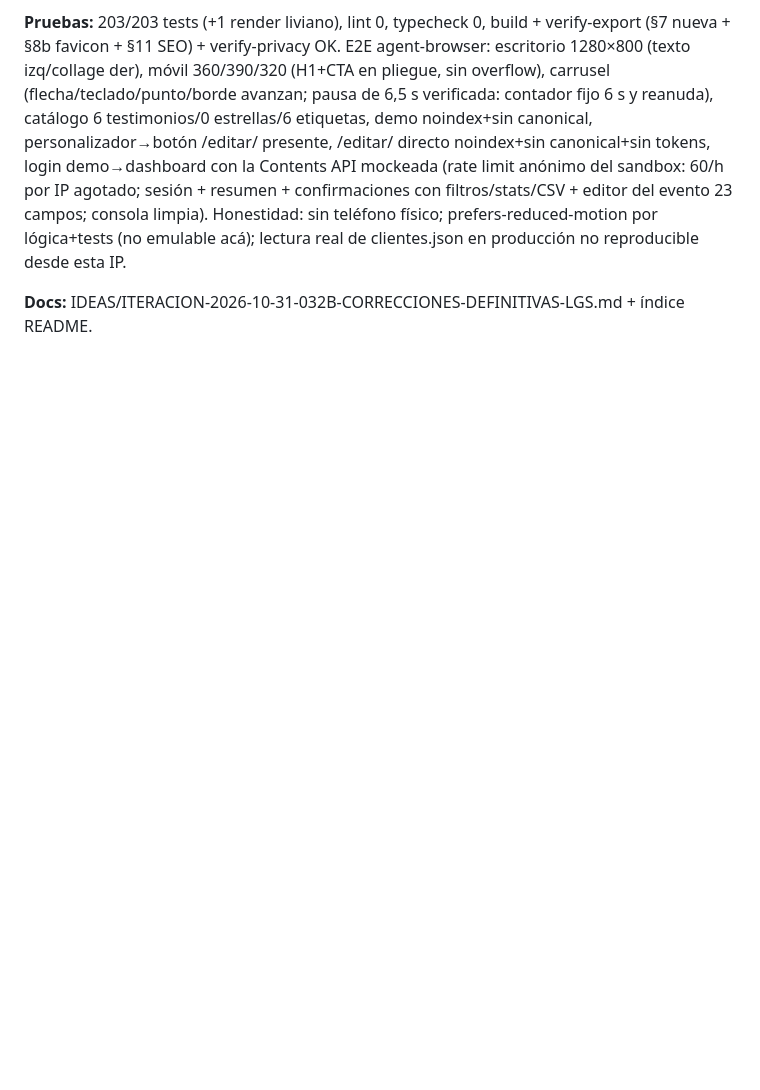
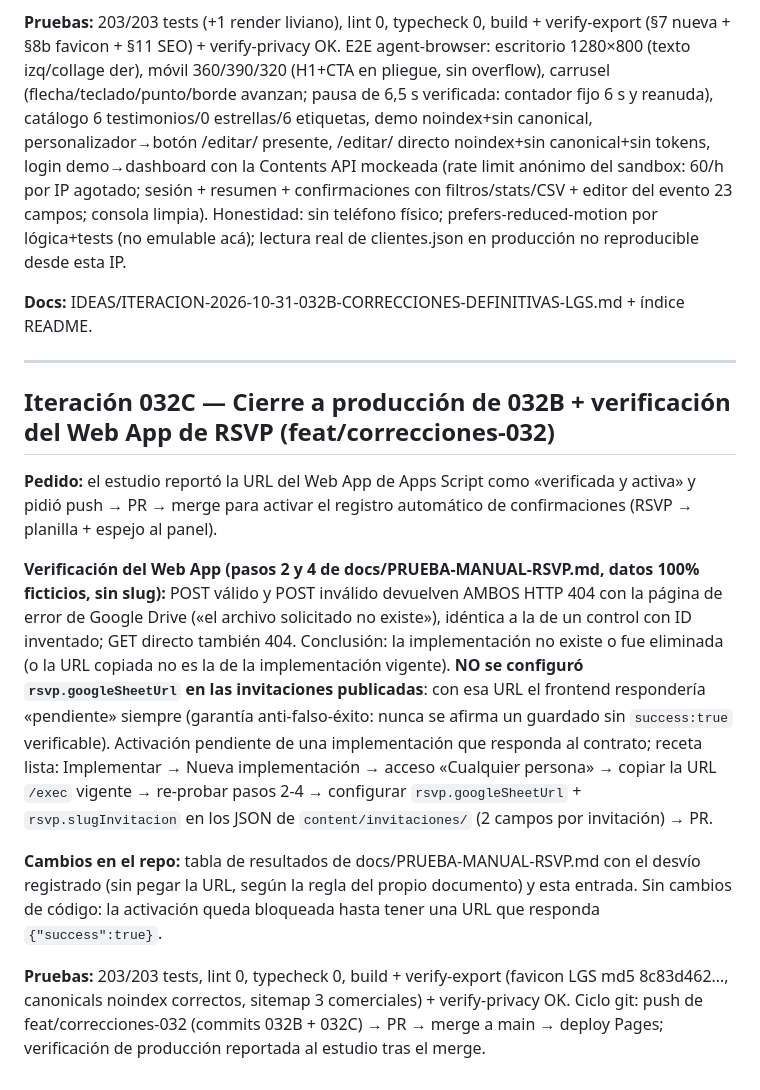
Before and after one commit to Sebasm2kuy/Miluaistudio, a Markdown page: worklog.md, the part around the change. GitHub-like rendering; blank space fills up the shorter version.

```diff
--- a/worklog.md
+++ b/worklog.md
@@ -553,3 +553,14 @@ Stage Summary:
 **Pruebas:** 203/203 tests (+1 render liviano), lint 0, typecheck 0, build + verify-export (§7 nueva + §8b favicon + §11 SEO) + verify-privacy OK. E2E agent-browser: escritorio 1280×800 (texto izq/collage der), móvil 360/390/320 (H1+CTA en pliegue, sin overflow), carrusel (flecha/teclado/punto/borde avanzan; pausa de 6,5 s verificada: contador fijo 6 s y reanuda), catálogo 6 testimonios/0 estrellas/6 etiquetas, demo noindex+sin canonical, personalizador→botón /editar/ presente, /editar/ directo noindex+sin canonical+sin tokens, login demo→dashboard con la Contents API mockeada (rate limit anónimo del sandbox: 60/h por IP agotado; sesión + resumen + confirmaciones con filtros/stats/CSV + editor del evento 23 campos; consola limpia). Honestidad: sin teléfono físico; prefers-reduced-motion por lógica+tests (no emulable acá); lectura real de clientes.json en producción no reproducible desde esta IP.
 
 **Docs:** IDEAS/ITERACION-2026-10-31-032B-CORRECCIONES-DEFINITIVAS-LGS.md + índice README.
+
+---
+## Iteración 032C — Cierre a producción de 032B + verificación del Web App de RSVP (feat/correcciones-032)
+
+**Pedido:** el estudio reportó la URL del Web App de Apps Script como «verificada y activa» y pidió push → PR → merge para activar el registro automático de confirmaciones (RSVP → planilla + espejo al panel).
+
+**Verificación del Web App (pasos 2 y 4 de docs/PRUEBA-MANUAL-RSVP.md, datos 100% ficticios, sin slug):** POST válido y POST inválido devuelven AMBOS HTTP 404 con la página de error de Google Drive («el archivo solicitado no existe»), idéntica a la de un control con ID inventado; GET directo también 404. Conclusión: la implementación no existe o fue eliminada (o la URL copiada no es la de la implementación vigente). **NO se configuró `rsvp.googleSheetUrl` en las invitaciones publicadas**: con esa URL el frontend respondería «pendiente» siempre (garantía anti-falso-éxito: nunca se afirma un guardado sin `success:true` verificable). Activación pendiente de una implementación que responda al contrato; receta lista: Implementar → Nueva implementación → acceso «Cualquier persona» → copiar la URL `/exec` vigente → re-probar pasos 2-4 → configurar `rsvp.googleSheetUrl` + `rsvp.slugInvitacion` en los JSON de `content/invitaciones/` (2 campos por invitación) → PR.
+
+**Cambios en el repo:** tabla de resultados de docs/PRUEBA-MANUAL-RSVP.md con el desvío registrado (sin pegar la URL, según la regla del propio documento) y esta entrada. Sin cambios de código: la activación queda bloqueada hasta tener una URL que responda `{"success":true}`.
+
+**Pruebas:** 203/203 tests, lint 0, typecheck 0, build + verify-export (favicon LGS md5 8c83d462…, canonicals noindex correctos, sitemap 3 comerciales) + verify-privacy OK. Ciclo git: push de feat/correcciones-032 (commits 032B + 032C) → PR → merge a main → deploy Pages; verificación de producción reportada al estudio tras el merge.
```
Also changed, not shown: docs/PRUEBA-MANUAL-RSVP.md (+13 -3 lines).
